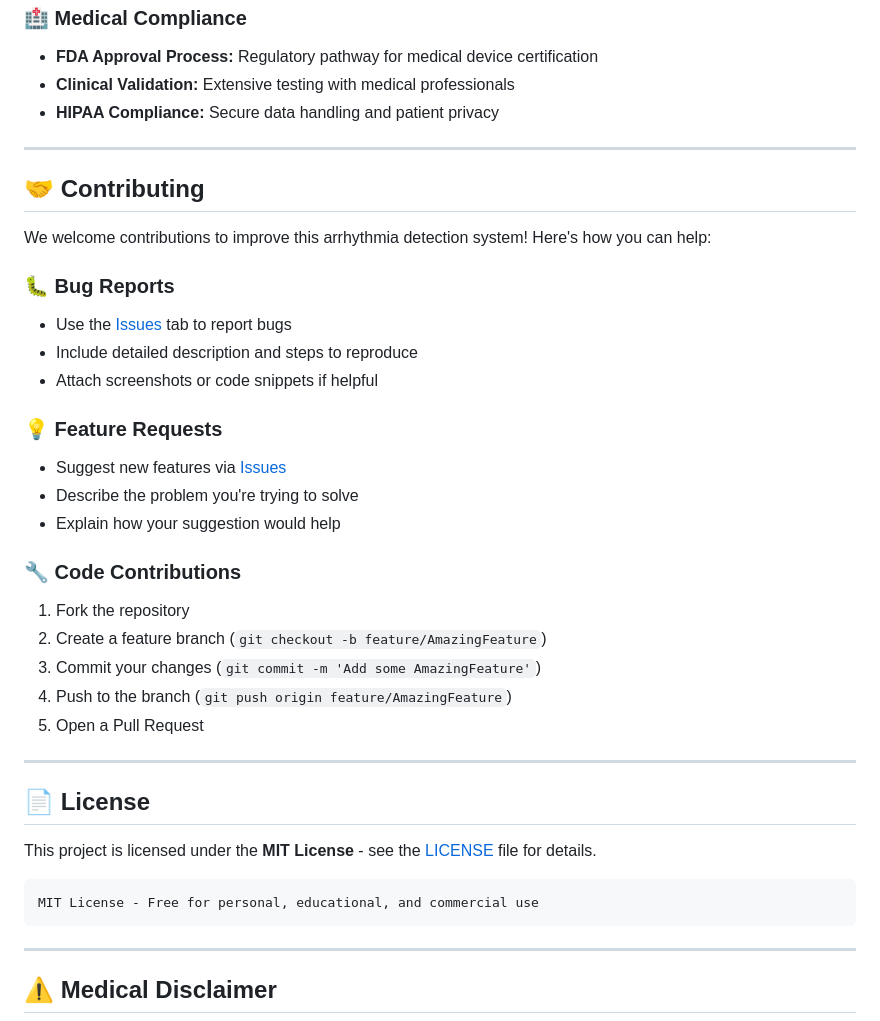
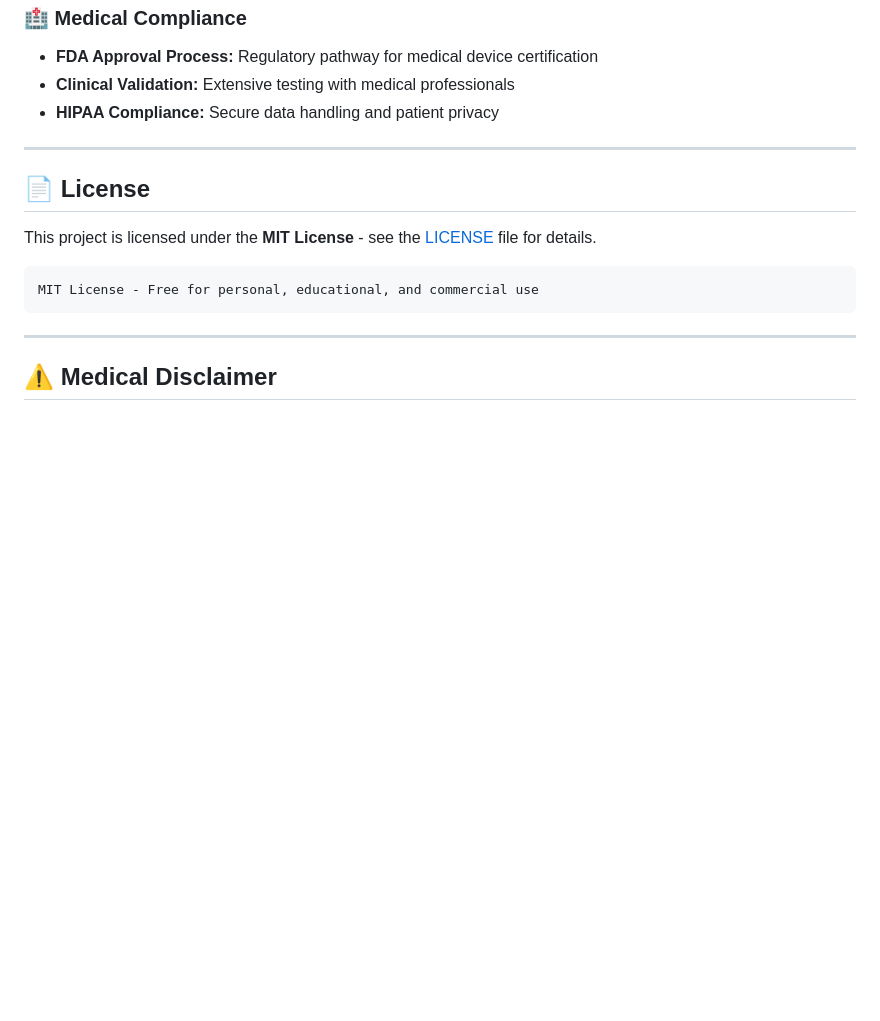
Before and after one commit to Ayushbyte/Arrhythmia-Detection, a Markdown page: README.md, the part around the change. Drawn GitHub-style; blank space fills up the shorter version.

Commit message:
Revise README for improved clarity and structure

```diff
--- a/README.md
+++ b/README.md
@@ -328,29 +328,6 @@ Raw ECG → High-pass (0.5Hz) → Low-pass (40Hz) → Notch (50Hz) → Clean Sig
 
 ---
 
-## 🤝 Contributing
-
-We welcome contributions to improve this arrhythmia detection system! Here's how you can help:
-
-### 🐛 Bug Reports
-- Use the [Issues](https://github.com/Ayushbyte/Arrhythmia-Detection/issues) tab to report bugs
-- Include detailed description and steps to reproduce
-- Attach screenshots or code snippets if helpful
-
-### 💡 Feature Requests
-- Suggest new features via [Issues](https://github.com/Ayushbyte/Arrhythmia-Detection/issues)
-- Describe the problem you're trying to solve
-- Explain how your suggestion would help
-
-### 🔧 Code Contributions
-1. Fork the repository
-2. Create a feature branch (`git checkout -b feature/AmazingFeature`)
-3. Commit your changes (`git commit -m 'Add some AmazingFeature'`)
-4. Push to the branch (`git push origin feature/AmazingFeature`)
-5. Open a Pull Request
-
----
-
 ## 📄 License
 
 This project is licensed under the **MIT License** - see the [LICENSE](LICENSE) file for details.
```
